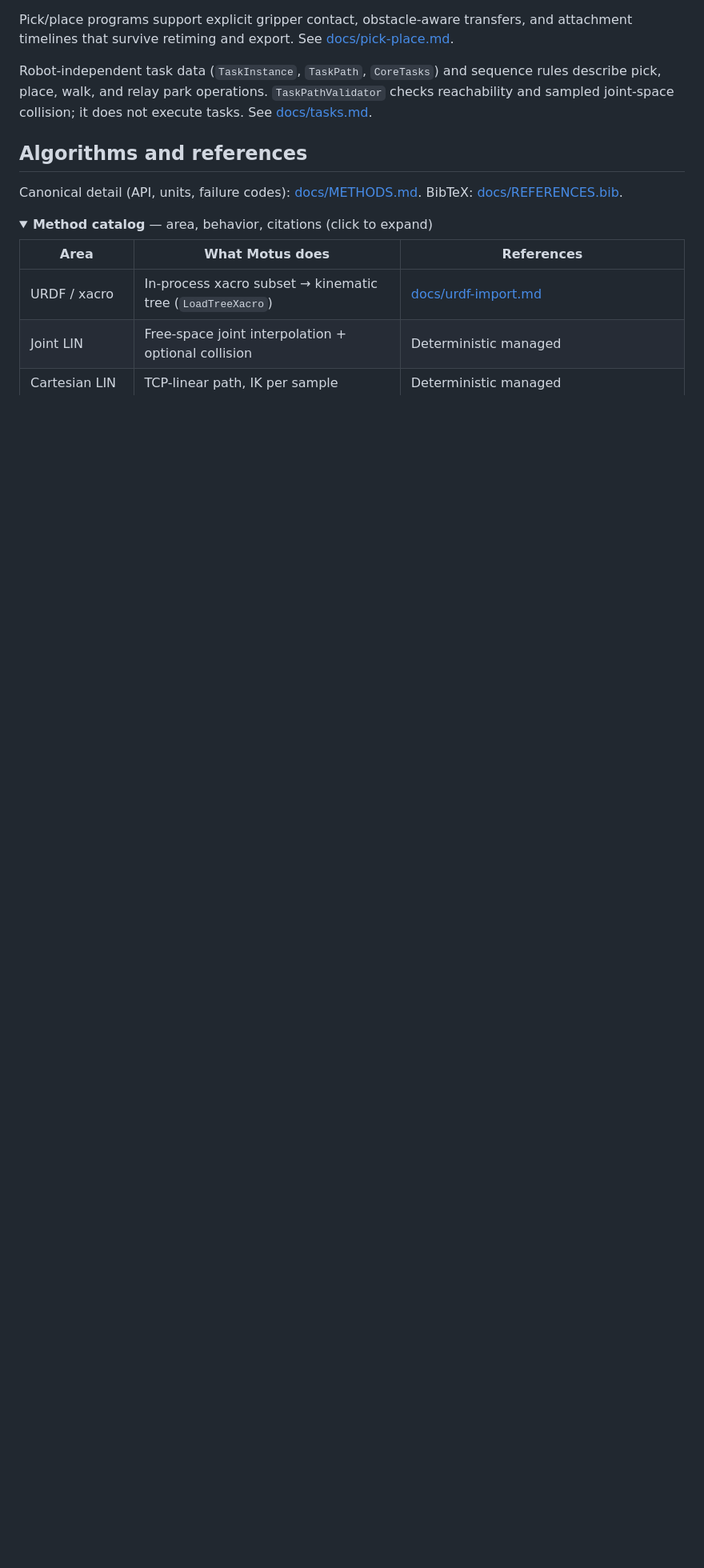
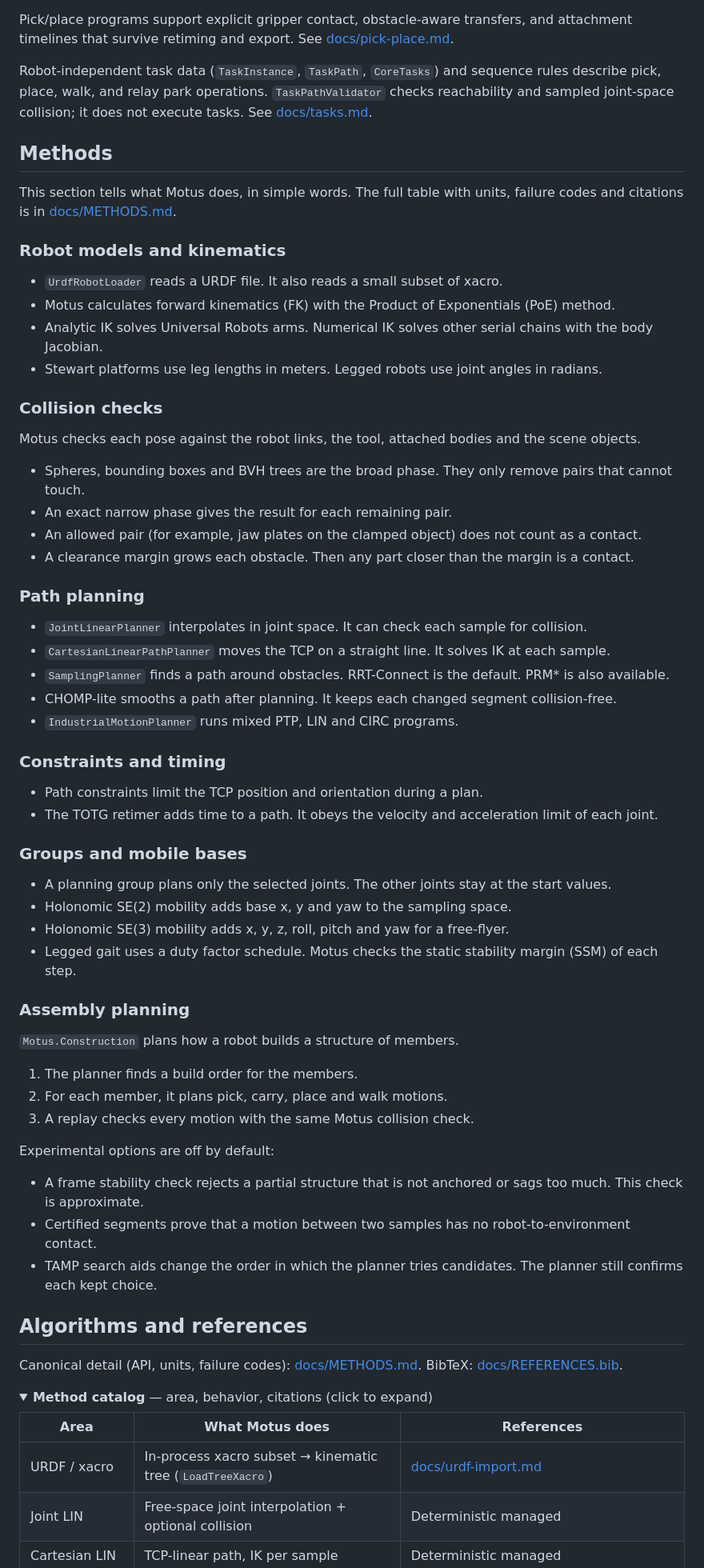
Before and after one commit to lasaths/Motus.NET, a Markdown page: README.md, the part around one of its changes. Shown at 80% size. Drawn GitHub-style; folded sections open; blank space fills up the shorter version.

Commit message:
README: STE-flavored Methods section linking to METHODS.md
Plain active-voice summary of Motus methods for the README. Full units,
failure codes and citations stay in docs/METHODS.md.

```diff
--- a/README.md
+++ b/README.md
@@ -139,6 +140,60 @@ Pick/place programs support explicit gripper contact, obstacle-aware transfers,
 
 Robot-independent task data (`TaskInstance`, `TaskPath`, `CoreTasks`) and sequence rules describe pick, place, walk, and relay park operations. `TaskPathValidator` checks reachability and sampled joint-space collision; it does not execute tasks. See [docs/tasks.md](docs/tasks.md).
 
+## Methods
+
+This section tells what Motus does, in simple words. The full table with units, failure codes and citations is in [docs/METHODS.md](docs/METHODS.md).
+
+### Robot models and kinematics
+
+- `UrdfRobotLoader` reads a URDF file. It also reads a small subset of xacro.
+- Motus calculates forward kinematics (FK) with the Product of Exponentials (PoE) method.
+- Analytic IK solves Universal Robots arms. Numerical IK solves other serial chains with the body Jacobian.
+- Stewart platforms use leg lengths in meters. Legged robots use joint angles in radians.
+
+### Collision checks
+
+Motus checks each pose against the robot links, the tool, attached bodies and the scene objects.
+
+- Spheres, bounding boxes and BVH trees are the broad phase. They only remove pairs that cannot touch.
+- An exact narrow phase gives the result for each remaining pair.
+- An allowed pair (for example, jaw plates on the clamped object) does not count as a contact.
+- A clearance margin grows each obstacle. Then any part closer than the margin is a contact.
+
+### Path planning
+
+- `JointLinearPlanner` interpolates in joint space. It can check each sample for collision.
+- `CartesianLinearPathPlanner` moves the TCP on a straight line. It solves IK at each sample.
+- `SamplingPlanner` finds a path around obstacles. RRT-Connect is the default. PRM* is also available.
+- CHOMP-lite smooths a path after planning. It keeps each changed segment collision-free.
+- `IndustrialMotionPlanner` runs mixed PTP, LIN and CIRC programs.
+
+### Constraints and timing
+
+- Path constraints limit the TCP position and orientation during a plan.
+- The TOTG retimer adds time to a path. It obeys the velocity and acceleration limit of each joint.
+
+### Groups and mobile bases
+
+- A planning group plans only the selected joints. The other joints stay at the start values.
+- Holonomic SE(2) mobility adds base x, y and yaw to the sampling space.
+- Holonomic SE(3) mobility adds x, y, z, roll, pitch and yaw for a free-flyer.
+- Legged gait uses a duty factor schedule. Motus checks the static stability margin (SSM) of each step.
+
+### Assembly planning
+
+`Motus.Construction` plans how a robot builds a structure of members.
+
+1. The planner finds a build order for the members.
+2. For each member, it plans pick, carry, place and walk motions.
+3. A replay checks every motion with the same Motus collision check.
+
+Experimental options are off by default:
+
+- A frame stability check rejects a partial structure that is not anchored or sags too much. This check is approximate.
+- Certified segments prove that a motion between two samples has no robot-to-environment contact.
+- TAMP search aids change the order in which the planner tries candidates. The planner still confirms each kept choice.
+
 ## Algorithms and references
 
 Canonical detail (API, units, failure codes): [docs/METHODS.md](docs/METHODS.md). BibTeX: [docs/REFERENCES.bib](docs/REFERENCES.bib).
```
Also changed, not shown: other parts of README.md (+1 -0 lines).
